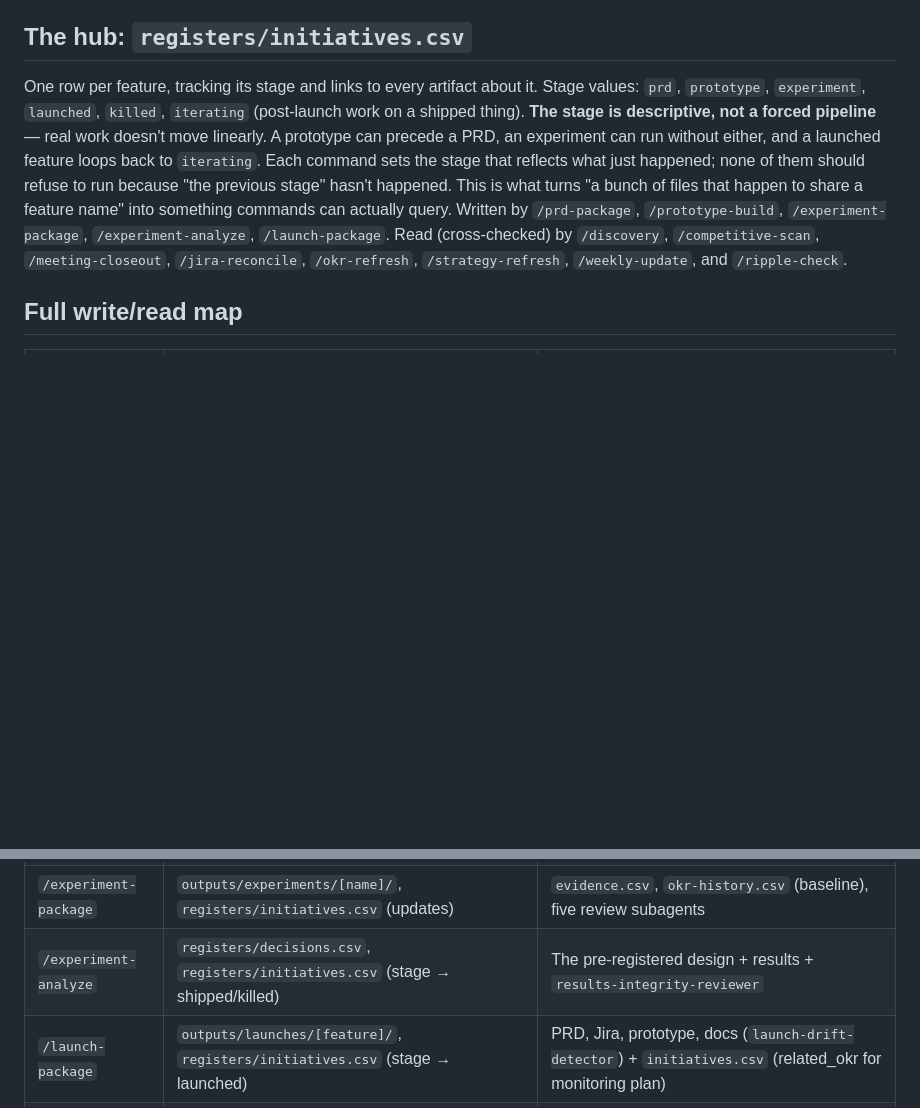
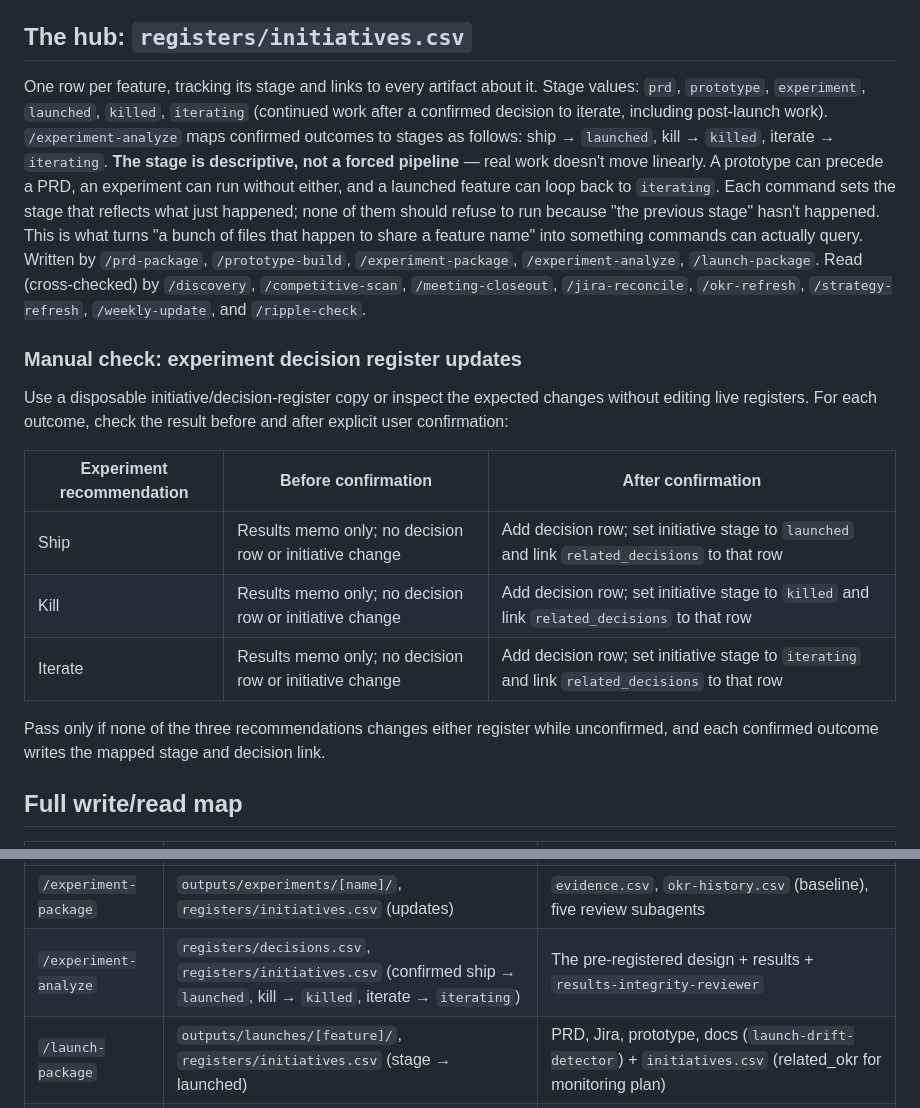
Before and after one commit to melanatech/PM-workbench, a Markdown page: pm-workbench/CONNECTIONS.md, 2 parts joined by grey strips. Drawn GitHub-style; blank space fills up the shorter version.

Commit message:
Align experiment outcome stages and confirmation gating
Replit-Task-Id: 5d3202a4-0913-436c-8978-083d2904155a
Replit-Merge-Attempt: MergeTask:5d3202a4-0913-436c-8978-083d2904155a:1:c3b83672

```diff
--- a/pm-workbench/CONNECTIONS.md
+++ b/pm-workbench/CONNECTIONS.md
@@ -8,7 +8,19 @@ A lightweight bookmark list, not a register — logged links to templates, polic
 
 ## The hub: `registers/initiatives.csv`
 
-One row per feature, tracking its stage and links to every artifact about it. Stage values: `prd`, `prototype`, `experiment`, `launched`, `killed`, `iterating` (post-launch work on a shipped thing). **The stage is descriptive, not a forced pipeline** — real work doesn't move linearly. A prototype can precede a PRD, an experiment can run without either, and a launched feature loops back to `iterating`. Each command sets the stage that reflects what just happened; none of them should refuse to run because "the previous stage" hasn't happened. This is what turns "a bunch of files that happen to share a feature name" into something commands can actually query. Written by `/prd-package`, `/prototype-build`, `/experiment-package`, `/experiment-analyze`, `/launch-package`. Read (cross-checked) by `/discovery`, `/competitive-scan`, `/meeting-closeout`, `/jira-reconcile`, `/okr-refresh`, `/strategy-refresh`, `/weekly-update`, and `/ripple-check`.
+One row per feature, tracking its stage and links to every artifact about it. Stage values: `prd`, `prototype`, `experiment`, `launched`, `killed`, `iterating` (continued work after a confirmed decision to iterate, including post-launch work). `/experiment-analyze` maps confirmed outcomes to stages as follows: ship → `launched`, kill → `killed`, iterate → `iterating`. **The stage is descriptive, not a forced pipeline** — real work doesn't move linearly. A prototype can precede a PRD, an experiment can run without either, and a launched feature can loop back to `iterating`. Each command sets the stage that reflects what just happened; none of them should refuse to run because "the previous stage" hasn't happened. This is what turns "a bunch of files that happen to share a feature name" into something commands can actually query. Written by `/prd-package`, `/prototype-build`, `/experiment-package`, `/experiment-analyze`, `/launch-package`. Read (cross-checked) by `/discovery`, `/competitive-scan`, `/meeting-closeout`, `/jira-reconcile`, `/okr-refresh`, `/strategy-refresh`, `/weekly-update`, and `/ripple-check`.
+
+### Manual check: experiment decision register updates
+
+Use a disposable initiative/decision-register copy or inspect the expected changes without editing live registers. For each outcome, check the result before and after explicit user confirmation:
+
+| Experiment recommendation | Before confirmation | After confirmation |
+|---|---|---|
+| Ship | Results memo only; no decision row or initiative change | Add decision row; set initiative stage to `launched` and link `related_decisions` to that row |
+| Kill | Results memo only; no decision row or initiative change | Add decision row; set initiative stage to `killed` and link `related_decisions` to that row |
+| Iterate | Results memo only; no decision row or initiative change | Add decision row; set initiative stage to `iterating` and link `related_decisions` to that row |
+
+Pass only if none of the three recommendations changes either register while unconfirmed, and each confirmed outcome writes the mapped stage and decision link.
 
 ## Full write/read map
 
@@ -25,7 +37,7 @@ One row per feature, tracking its stage and links to every artifact about it. St
 | `/prd-prototype-sync` | (report only, no writes) | Both `outputs/prds/[feature]/` and `prototypes/[feature]/` directly |
 | `/research-package` | `outputs/research/[name]/` | Prior research (`internal-docs-reader`) + prototype it's testing |
 | `/experiment-package` | `outputs/experiments/[name]/`, `registers/initiatives.csv` (updates) | `evidence.csv`, `okr-history.csv` (baseline), five review subagents |
-| `/experiment-analyze` | `registers/decisions.csv`, `registers/initiatives.csv` (stage → shipped/killed) | The pre-registered design + results + `results-integrity-reviewer` |
+| `/experiment-analyze` | `registers/decisions.csv`, `registers/initiatives.csv` (confirmed ship → `launched`, kill → `killed`, iterate → `iterating`) | The pre-registered design + results + `results-integrity-reviewer` |
 | `/launch-package` | `outputs/launches/[feature]/`, `registers/initiatives.csv` (stage → launched) | PRD, Jira, prototype, docs (`launch-drift-detector`) + `initiatives.csv` (related_okr for monitoring plan) |
 | `/competitive-scan` | `outputs/monthly/competitive-log.md` | External sites (`competitive-capture-agent`) + internal battlecards (`internal-docs-reader`) + `registers/initiatives.csv` (relevance flag) |
 | `/strategy-refresh` | `outputs/strategy/[date]/` | Everything: `evidence.csv`, `okr-history.csv`, competitive log, `learning/` (via `strategy-synthesizer` + `internal-docs-reader`) + `registers/initiatives.csv` (portfolio view) |
```
Also changed, not shown: 1 other file.
